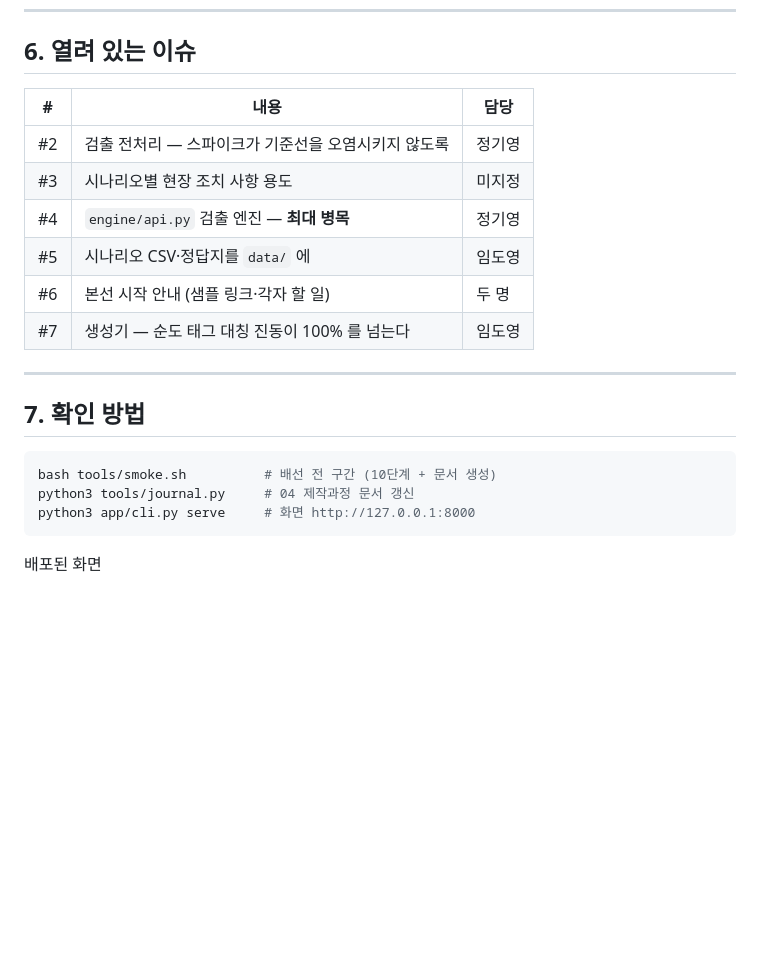
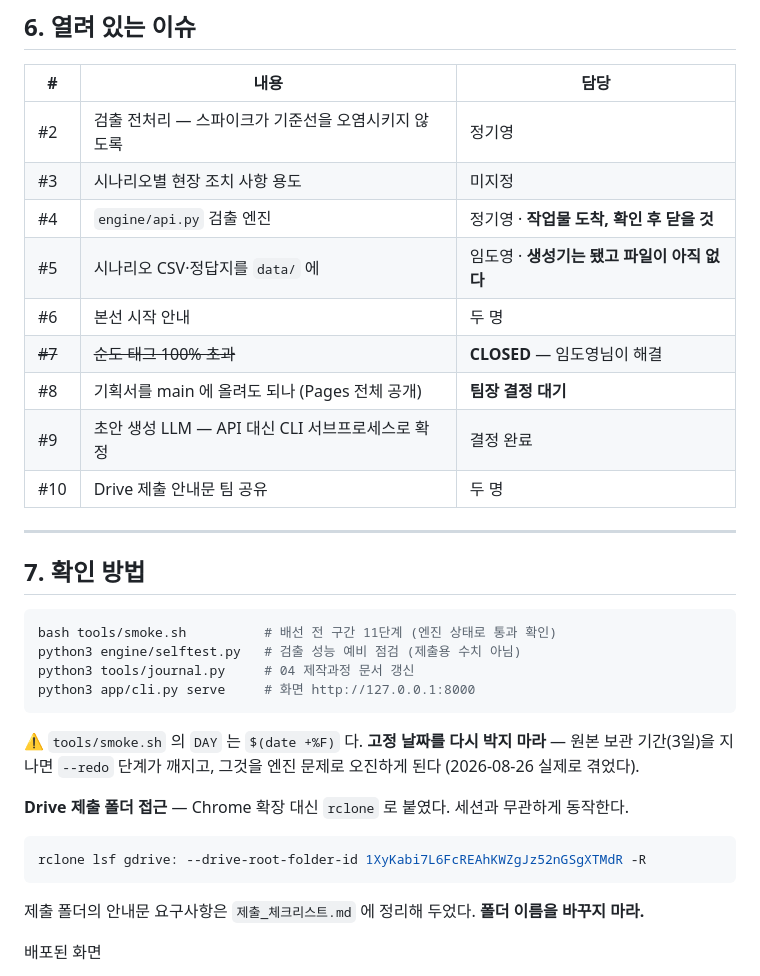
Before and after one commit to ssmo0810/engra, a Markdown page: HANDOFF.md, the part around one of its changes. Drawn GitHub-style; blank space fills up the shorter version.

````diff
--- a/HANDOFF.md
+++ b/HANDOFF.md
@@ -184,20 +192,34 @@ URL 로 읽는다. `/HANDOFF.md` `/CLAUDE.md` `/app/server.py` `/docs/제작과
 | --- | --- | --- |
 | #2 | 검출 전처리 — 스파이크가 기준선을 오염시키지 않도록 | 정기영 |
 | #3 | 시나리오별 현장 조치 사항 용도 | 미지정 |
-| #4 | `engine/api.py` 검출 엔진 — **최대 병목** | 정기영 |
-| #5 | 시나리오 CSV·정답지를 `data/` 에 | 임도영 |
-| #6 | 본선 시작 안내 (샘플 링크·각자 할 일) | 두 명 |
-| #7 | 생성기 — 순도 태그 대칭 진동이 100% 를 넘는다 | 임도영 |
+| #4 | `engine/api.py` 검출 엔진 | 정기영 · **작업물 도착, 확인 후 닫을 것** |
+| #5 | 시나리오 CSV·정답지를 `data/` 에 | 임도영 · **생성기는 됐고 파일이 아직 없다** |
+| #6 | 본선 시작 안내 | 두 명 |
+| ~~#7~~ | ~~순도 태그 100% 초과~~ | **CLOSED** — 임도영님이 해결 |
+| #8 | 기획서를 main 에 올려도 되나 (Pages 전체 공개) | **팀장 결정 대기** |
+| #9 | 초안 생성 LLM — API 대신 CLI 서브프로세스로 확정 | 결정 완료 |
+| #10 | Drive 제출 안내문 팀 공유 | 두 명 |
 
 ---
 
 ## 7. 확인 방법
 
 ```bash
-bash tools/smoke.sh          # 배선 전 구간 (10단계 + 문서 생성)
+bash tools/smoke.sh          # 배선 전 구간 11단계 (엔진 상태로 통과 확인)
+python3 engine/selftest.py   # 검출 성능 예비 점검 (제출용 수치 아님)
 python3 tools/journal.py     # 04 제작과정 문서 갱신
 python3 app/cli.py serve     # 화면 http://127.0.0.1:8000
 ```
+
+⚠ `tools/smoke.sh` 의 `DAY` 는 `$(date +%F)` 다. **고정 날짜를 다시 박지 마라** —
+원본 보관 기간(3일)을 지나면 `--redo` 단계가 깨지고, 그것을 엔진 문제로 오진하게 된다
+(2026-08-26 실제로 겪었다).
+
+**Drive 제출 폴더 접근** — Chrome 확장 대신 `rclone` 로 붙였다. 세션과 무관하게 동작한다.
+```bash
+rclone lsf gdrive: --drive-root-folder-id 1XyKabi7L6FcREAhKWZgJz52nGSgXTMdR -R
+```
+제출 폴더의 안내문 요구사항은 `제출_체크리스트.md` 에 정리해 두었다. **폴더 이름을 바꾸지 마라.**
 
 배포된 화면
 - 데모 4탭 https://ssmo0810.github.io/engra/demo/
````
Also changed, not shown: other parts of HANDOFF.md (+42 -34 lines).
